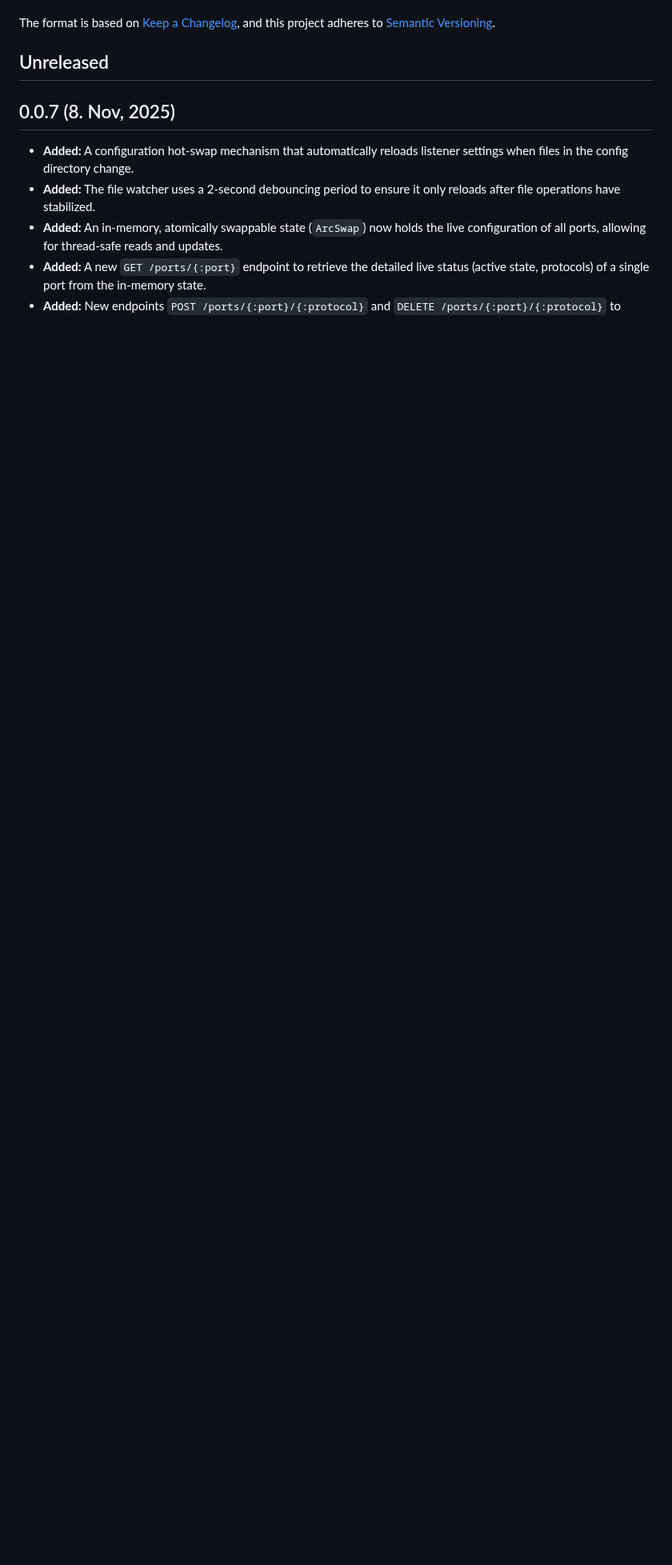
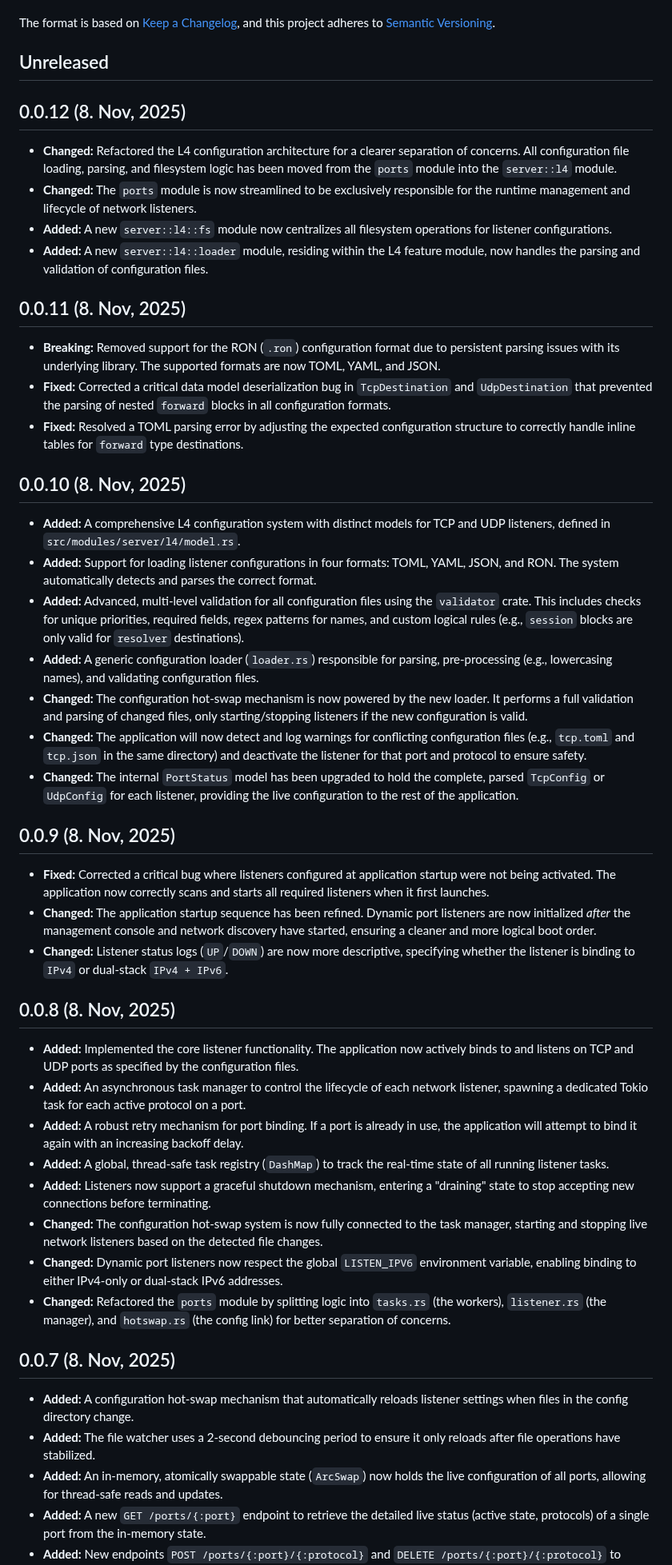
Before and after one commit to canmi21/vane, a Markdown page: CHANGELOG.md, the part around the change. Shown at 80% size. Drawn GitHub-style; blank space fills up the shorter version.

Commit message:
docs: release 0.0.12

```diff
--- a/CHANGELOG.md
+++ b/CHANGELOG.md
@@ -6,6 +6,46 @@ The format is based on [Keep a Changelog](https://keepachangelog.com/en/1.0.0/),
 and this project adheres to [Semantic Versioning](https://semver.org/spec/v2.0.0.html).
 
 ## Unreleased
+
+## 0.0.12 (8. Nov, 2025)
+
+- **Changed:** Refactored the L4 configuration architecture for a clearer separation of concerns. All configuration file loading, parsing, and filesystem logic has been moved from the `ports` module into the `server::l4` module.
+- **Changed:** The `ports` module is now streamlined to be exclusively responsible for the runtime management and lifecycle of network listeners.
+- **Added:** A new `server::l4::fs` module now centralizes all filesystem operations for listener configurations.
+- **Added:** A new `server::l4::loader` module, residing within the L4 feature module, now handles the parsing and validation of configuration files.
+
+## 0.0.11 (8. Nov, 2025)
+
+- **Breaking:** Removed support for the RON (`.ron`) configuration format due to persistent parsing issues with its underlying library. The supported formats are now TOML, YAML, and JSON.
+- **Fixed:** Corrected a critical data model deserialization bug in `TcpDestination` and `UdpDestination` that prevented the parsing of nested `forward` blocks in all configuration formats.
+- **Fixed:** Resolved a TOML parsing error by adjusting the expected configuration structure to correctly handle inline tables for `forward` type destinations.
+
+## 0.0.10 (8. Nov, 2025)
+
+- **Added:** A comprehensive L4 configuration system with distinct models for TCP and UDP listeners, defined in `src/modules/server/l4/model.rs`.
+- **Added:** Support for loading listener configurations in four formats: TOML, YAML, JSON, and RON. The system automatically detects and parses the correct format.
+- **Added:** Advanced, multi-level validation for all configuration files using the `validator` crate. This includes checks for unique priorities, required fields, regex patterns for names, and custom logical rules (e.g., `session` blocks are only valid for `resolver` destinations).
+- **Added:** A generic configuration loader (`loader.rs`) responsible for parsing, pre-processing (e.g., lowercasing names), and validating configuration files.
+- **Changed:** The configuration hot-swap mechanism is now powered by the new loader. It performs a full validation and parsing of changed files, only starting/stopping listeners if the new configuration is valid.
+- **Changed:** The application will now detect and log warnings for conflicting configuration files (e.g., `tcp.toml` and `tcp.json` in the same directory) and deactivate the listener for that port and protocol to ensure safety.
+- **Changed:** The internal `PortStatus` model has been upgraded to hold the complete, parsed `TcpConfig` or `UdpConfig` for each listener, providing the live configuration to the rest of the application.
+
+## 0.0.9 (8. Nov, 2025)
+
+- **Fixed:** Corrected a critical bug where listeners configured at application startup were not being activated. The application now correctly scans and starts all required listeners when it first launches.
+- **Changed:** The application startup sequence has been refined. Dynamic port listeners are now initialized *after* the management console and network discovery have started, ensuring a cleaner and more logical boot order.
+- **Changed:** Listener status logs (`UP`/`DOWN`) are now more descriptive, specifying whether the listener is binding to `IPv4` or dual-stack `IPv4 + IPv6`.
+
+## 0.0.8 (8. Nov, 2025)
+
+- **Added:** Implemented the core listener functionality. The application now actively binds to and listens on TCP and UDP ports as specified by the configuration files.
+- **Added:** An asynchronous task manager to control the lifecycle of each network listener, spawning a dedicated Tokio task for each active protocol on a port.
+- **Added:** A robust retry mechanism for port binding. If a port is already in use, the application will attempt to bind it again with an increasing backoff delay.
+- **Added:** A global, thread-safe task registry (`DashMap`) to track the real-time state of all running listener tasks.
+- **Added:** Listeners now support a graceful shutdown mechanism, entering a "draining" state to stop accepting new connections before terminating.
+- **Changed:** The configuration hot-swap system is now fully connected to the task manager, starting and stopping live network listeners based on the detected file changes.
+- **Changed:** Dynamic port listeners now respect the global `LISTEN_IPV6` environment variable, enabling binding to either IPv4-only or dual-stack IPv6 addresses.
+- **Changed:** Refactored the `ports` module by splitting logic into `tasks.rs` (the workers), `listener.rs` (the manager), and `hotswap.rs` (the config link) for better separation of concerns.
 
 ## 0.0.7 (8. Nov, 2025)
 
```
